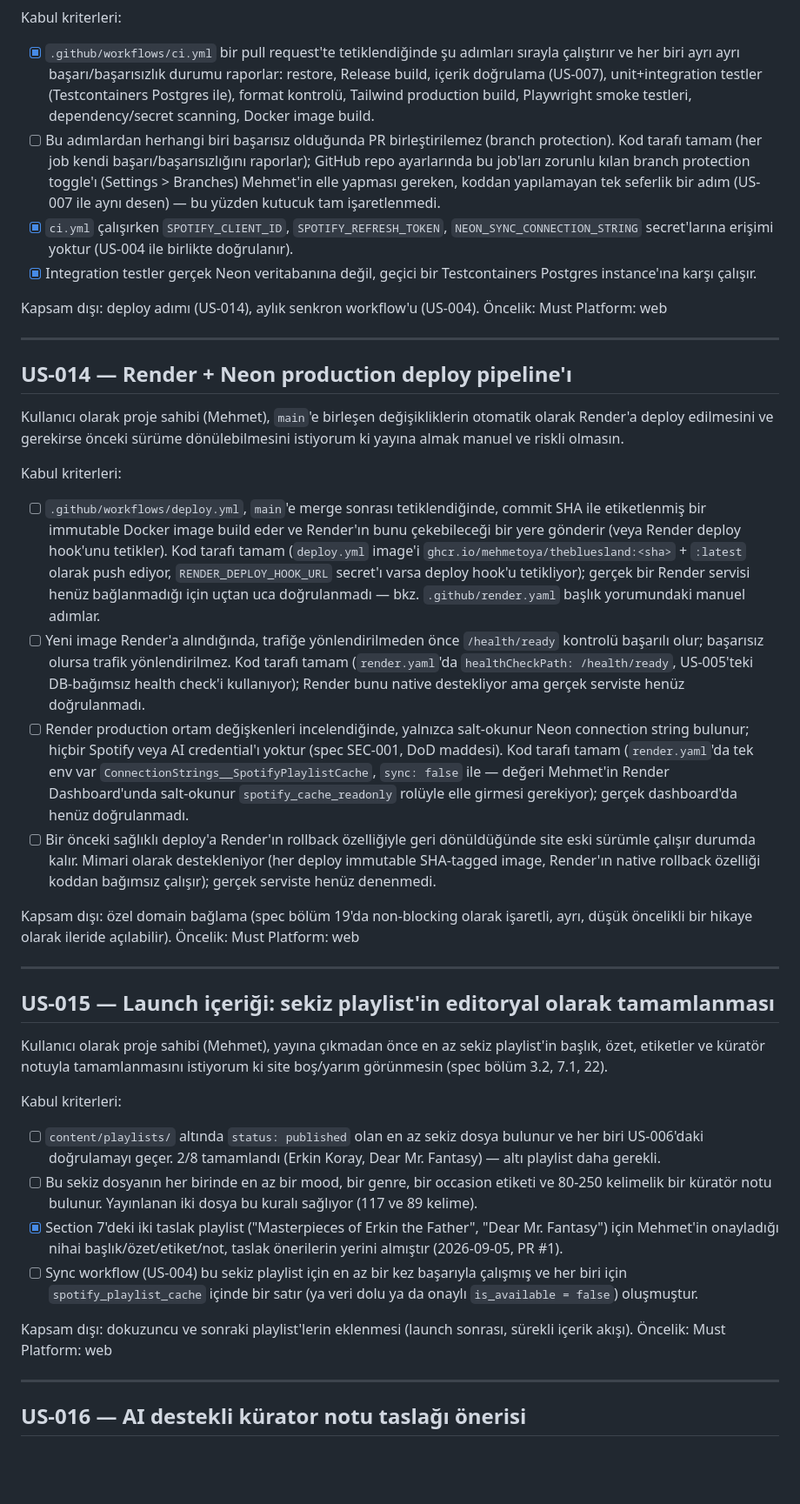
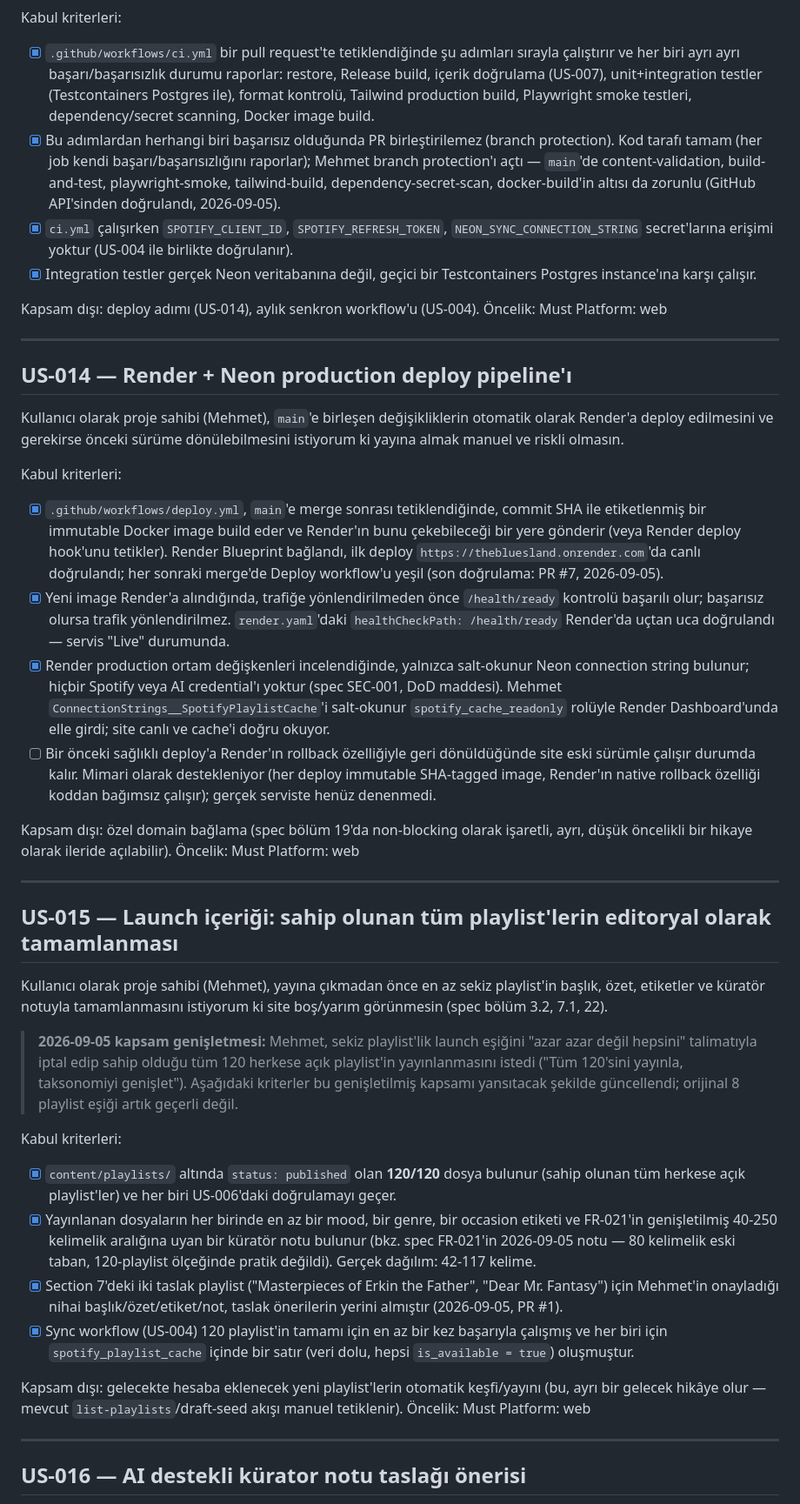
Before and after one commit to mehmetoya/thebluesland, a Markdown page: docs/product/backlog.md, the part around one of its changes. Shown at 87% size. GitHub-like rendering; blank space fills up the shorter version.

```diff
--- a/docs/product/backlog.md
+++ b/docs/product/backlog.md
@@ -337,11 +336,11 @@ Kabul kriterleri:
       doğrulama (US-007), unit+integration testler (Testcontainers Postgres ile), format kontrolü,
       Tailwind production build, Playwright smoke testleri, dependency/secret scanning, Docker
       image build.
-- [ ] Bu adımlardan herhangi biri başarısız olduğunda PR birleştirilemez (branch protection). Kod
-      tarafı tamam (her job kendi başarı/başarısızlığını raporlar); GitHub repo ayarlarında bu
-      job'ları zorunlu kılan branch protection toggle'ı (Settings > Branches) Mehmet'in elle yapması
-      gereken, koddan yapılamayan tek seferlik bir adım (US-007 ile aynı desen) — bu yüzden kutucuk
-      tam işaretlenmedi.
+- [x] Bu adımlardan herhangi biri başarısız olduğunda PR birleştirilemez (branch protection). Kod
+      tarafı tamam (her job kendi başarı/başarısızlığını raporlar); Mehmet branch protection'ı açtı
+      — `main`'de content-validation, build-and-test, playwright-smoke, tailwind-build,
+      dependency-secret-scan, docker-build'in altısı da zorunlu (GitHub API'sinden doğrulandı,
+      2026-09-05).
 - [x] `ci.yml` çalışırken `SPOTIFY_CLIENT_ID`, `SPOTIFY_REFRESH_TOKEN`,
       `NEON_SYNC_CONNECTION_STRING` secret'larına erişimi yoktur (US-004 ile birlikte doğrulanır).
 - [x] Integration testler gerçek Neon veritabanına değil, geçici bir Testcontainers Postgres
@@ -361,21 +360,18 @@ riskli olmasın.
 
 Kabul kriterleri:
 
-- [ ] `.github/workflows/deploy.yml`, `main`'e merge sonrası tetiklendiğinde, commit SHA ile
+- [x] `.github/workflows/deploy.yml`, `main`'e merge sonrası tetiklendiğinde, commit SHA ile
       etiketlenmiş bir immutable Docker image build eder ve Render'ın bunu çekebileceği bir yere
-      gönderir (veya Render deploy hook'unu tetikler). Kod tarafı tamam (`deploy.yml` image'i
-      `ghcr.io/mehmetoya/thebluesland:<sha>` + `:latest` olarak push ediyor, `RENDER_DEPLOY_HOOK_URL`
-      secret'ı varsa deploy hook'u tetikliyor); gerçek bir Render servisi henüz bağlanmadığı için
-      uçtan uca doğrulanmadı — bkz. `.github/render.yaml` başlık yorumundaki manuel adımlar.
-- [ ] Yeni image Render'a alındığında, trafiğe yönlendirilmeden önce `/health/ready` kontrolü
-      başarılı olur; başarısız olursa trafik yönlendirilmez. Kod tarafı tamam (`render.yaml`'da
-      `healthCheckPath: /health/ready`, US-005'teki DB-bağımsız health check'i kullanıyor); Render
-      bunu native destekliyor ama gerçek serviste henüz doğrulanmadı.
-- [ ] Render production ortam değişkenleri incelendiğinde, yalnızca salt-okunur Neon connection
-      string bulunur; hiçbir Spotify veya AI credential'ı yoktur (spec SEC-001, DoD maddesi). Kod
-      tarafı tamam (`render.yaml`'da tek env var `ConnectionStrings__SpotifyPlaylistCache`, `sync:
-      false` ile — değeri Mehmet'in Render Dashboard'unda salt-okunur `spotify_cache_readonly`
-      rolüyle elle girmesi gerekiyor); gerçek dashboard'da henüz doğrulanmadı.
+      gönderir (veya Render deploy hook'unu tetikler). Render Blueprint bağlandı, ilk deploy
+      `https://thebluesland.onrender.com`'da canlı doğrulandı; her sonraki merge'de Deploy workflow'u
+      yeşil (son doğrulama: PR #7, 2026-09-05).
+- [x] Yeni image Render'a alındığında, trafiğe yönlendirilmeden önce `/health/ready` kontrolü
+      başarılı olur; başarısız olursa trafik yönlendirilmez. `render.yaml`'daki
+      `healthCheckPath: /health/ready` Render'da uçtan uca doğrulandı — servis "Live" durumunda.
+- [x] Render production ortam değişkenleri incelendiğinde, yalnızca salt-okunur Neon connection
+      string bulunur; hiçbir Spotify veya AI credential'ı yoktur (spec SEC-001, DoD maddesi). Mehmet
+      `ConnectionStrings__SpotifyPlaylistCache`'i salt-okunur `spotify_cache_readonly` rolüyle Render
+      Dashboard'unda elle girdi; site canlı ve cache'i doğru okuyor.
 - [ ] Bir önceki sağlıklı deploy'a Render'ın rollback özelliğiyle geri dönüldüğünde site eski
       sürümle çalışır durumda kalır. Mimari olarak destekleniyor (her deploy immutable SHA-tagged
       image, Render'ın native rollback özelliği koddan bağımsız çalışır); gerçek serviste henüz
@@ -388,28 +384,34 @@ Platform: web
 
 ---
 
-## US-015 — Launch içeriği: sekiz playlist'in editoryal olarak tamamlanması
+## US-015 — Launch içeriği: sahip olunan tüm playlist'lerin editoryal olarak tamamlanması
 
 Kullanıcı olarak proje sahibi (Mehmet), yayına çıkmadan önce en az sekiz playlist'in başlık, özet,
 etiketler ve küratör notuyla tamamlanmasını istiyorum ki site boş/yarım görünmesin (spec bölüm 3.2,
 7.1, 22).
 
+> **2026-09-05 kapsam genişletmesi:** Mehmet, sekiz playlist'lik launch eşiğini "azar azar değil
+> hepsini" talimatıyla iptal edip sahip olduğu tüm 120 herkese açık playlist'in yayınlanmasını
+> istedi ("Tüm 120'sini yayınla, taksonomiyi genişlet"). Aşağıdaki kriterler bu genişletilmiş
+> kapsamı yansıtacak şekilde güncellendi; orijinal 8 playlist eşiği artık geçerli değil.
+
 Kabul kriterleri:
 
-- [ ] `content/playlists/` altında `status: published` olan en az sekiz dosya bulunur ve her biri
-      US-006'daki doğrulamayı geçer. 2/8 tamamlandı (Erkin Koray, Dear Mr. Fantasy) — altı playlist
-      daha gerekli.
-- [ ] Bu sekiz dosyanın her birinde en az bir mood, bir genre, bir occasion etiketi ve 80-250
-      kelimelik bir küratör notu bulunur. Yayınlanan iki dosya bu kuralı sağlıyor (117 ve 89
-      kelime).
+- [x] `content/playlists/` altında `status: published` olan **120/120** dosya bulunur (sahip
+      olunan tüm herkese açık playlist'ler) ve her biri US-006'daki doğrulamayı geçer.
+- [x] Yayınlanan dosyaların her birinde en az bir mood, bir genre, bir occasion etiketi ve
+      FR-021'in genişletilmiş 40-250 kelimelik aralığına uyan bir küratör notu bulunur (bkz.
+      spec FR-021'in 2026-09-05 notu — 80 kelimelik eski taban, 120-playlist ölçeğinde
+      pratik değildi). Gerçek dağılım: 42-117 kelime.
 - [x] Section 7'deki iki taslak playlist ("Masterpieces of Erkin the Father",
       "Dear Mr. Fantasy") için Mehmet'in onayladığı nihai başlık/özet/etiket/not, taslak
       önerilerin yerini almıştır (2026-09-05, PR #1).
-- [ ] Sync workflow (US-004) bu sekiz playlist için en az bir kez başarıyla çalışmış ve her biri
-      için `spotify_playlist_cache` içinde bir satır (ya veri dolu ya da onaylı `is_available =
-      false`) oluşmuştur.
+- [x] Sync workflow (US-004) 120 playlist'in tamamı için en az bir kez başarıyla çalışmış ve her
+      biri için `spotify_playlist_cache` içinde bir satır (veri dolu, hepsi `is_available = true`)
+      oluşmuştur.
 
-Kapsam dışı: dokuzuncu ve sonraki playlist'lerin eklenmesi (launch sonrası, sürekli içerik akışı).
+Kapsam dışı: gelecekte hesaba eklenecek yeni playlist'lerin otomatik keşfi/yayını (bu, ayrı bir
+gelecek hikâye olur — mevcut `list-playlists`/draft-seed akışı manuel tetiklenir).
 Öncelik: Must
 Platform: web
 
```
Also changed, not shown: other parts of docs/product/backlog.md (+3 -4 lines), docs/business-technical-specification.md (+5 -1 lines), docs/product/plan.md (+42 -29 lines).
